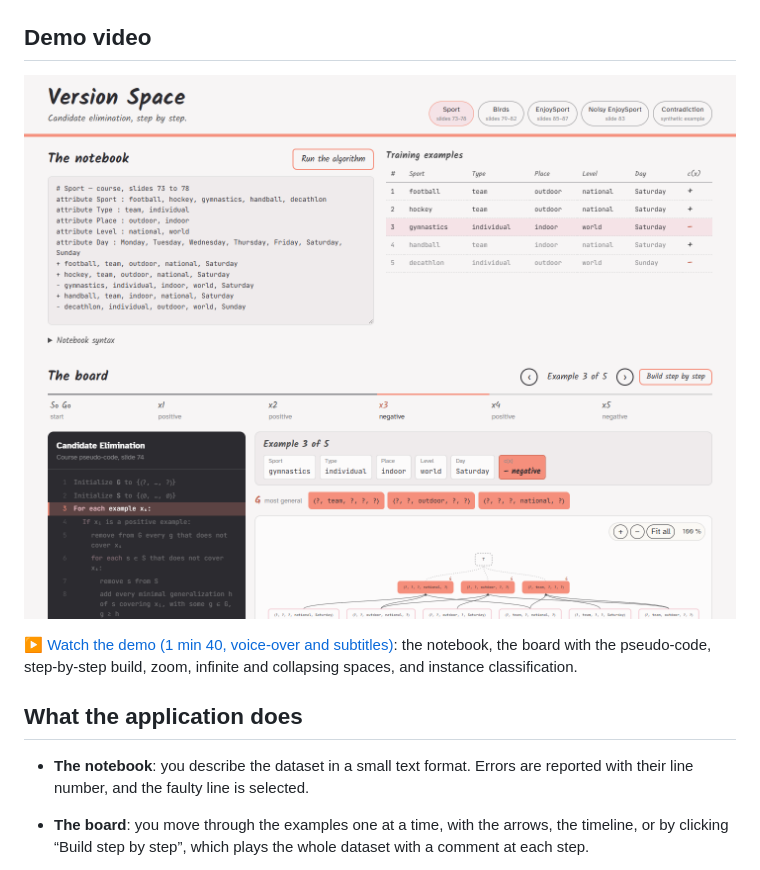
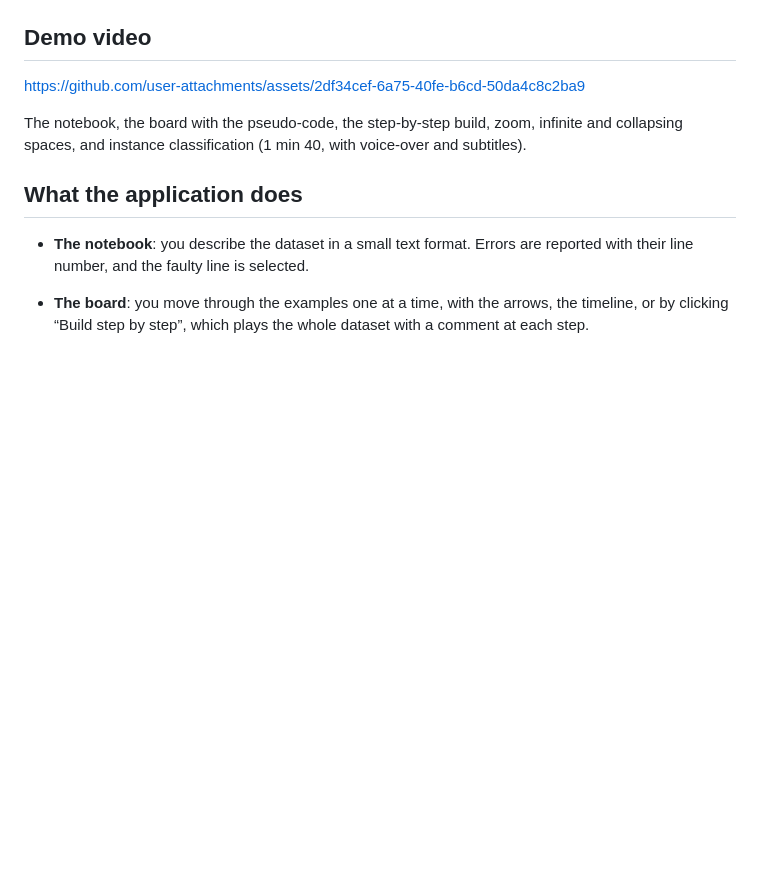
Before and after one commit to Siwar-Ben-Mustapha/version-space-candidate-elimination, a Markdown page: README.md, the part around one of its changes. Rendered like a GitHub page; blank space fills up the shorter version.

Commit message:
Revise demo video link and enhance description
Updated demo video link and improved description.

```diff
--- a/README.md
+++ b/README.md
@@ -7,9 +8,9 @@ examples of the course *Machine Learning Theory*, chapter 2 (slides 72 to 87).
 
 ## Demo video
 
-[![Watch the demo video (1 min 40, with voice-over and subtitles)](docs/apercu.png)](docs/demo.mp4)
+https://github.com/user-attachments/assets/2df34cef-6a75-40fe-b6cd-50da4c8c2ba9
 
-▶ [Watch the demo (1 min 40, voice-over and subtitles)](docs/demo.mp4): the notebook, the board with the pseudo-code, step-by-step build, zoom, infinite and collapsing spaces, and instance classification.
+The notebook, the board with the pseudo-code, the step-by-step build, zoom, infinite and collapsing spaces, and instance classification (1 min 40, with voice-over and subtitles).
 
 ## What the application does
 
```
Also changed, not shown: other parts of README.md (+1 -0 lines).
